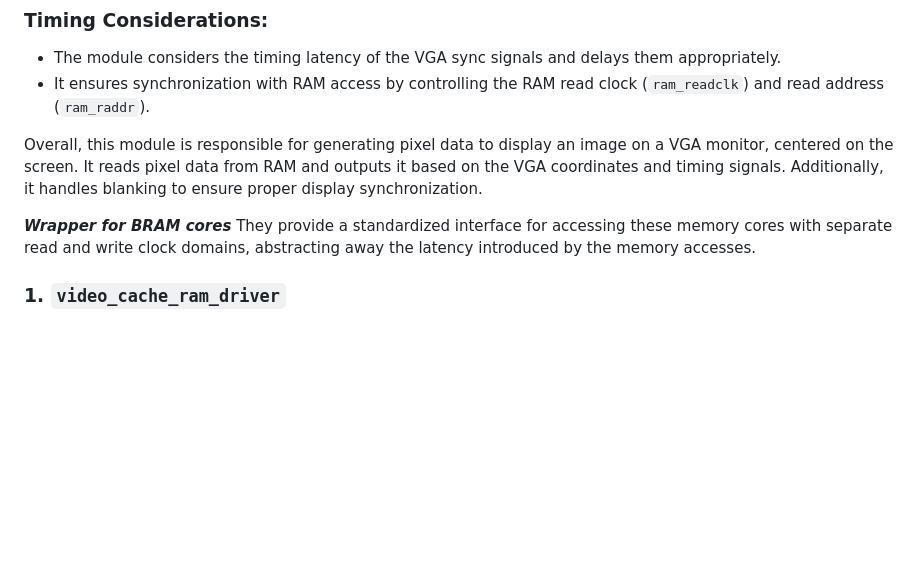
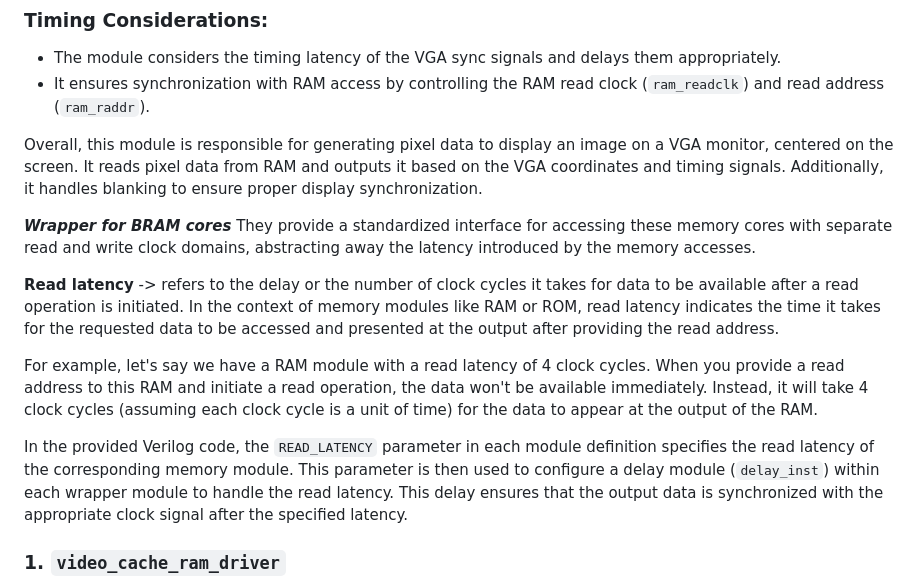
Before and after one commit to Arik009/encrypted-ethernet, a Markdown page: README.md, the part around the change. Drawn GitHub-style; blank space fills up the shorter version.

```diff
--- a/README.md
+++ b/README.md
@@ -750,6 +750,12 @@ It reads pixel data from RAM and outputs it based on the VGA coordinates and tim
 ***Wrapper for BRAM cores***
 They provide a standardized interface for accessing these memory cores with separate read and write clock domains, abstracting away the latency introduced by the memory accesses.
 
+**Read latency** -> refers to the delay or the number of clock cycles it takes for data to be available after a read operation is initiated. In the context of memory modules like RAM or ROM, read latency indicates the time it takes for the requested data to be accessed and presented at the output after providing the read address.
+
+For example, let's say we have a RAM module with a read latency of 4 clock cycles. When you provide a read address to this RAM and initiate a read operation, the data won't be available immediately. Instead, it will take 4 clock cycles (assuming each clock cycle is a unit of time) for the data to appear at the output of the RAM.
+
+In the provided Verilog code, the `READ_LATENCY` parameter in each module definition specifies the read latency of the corresponding memory module. This parameter is then used to configure a delay module (`delay_inst`) within each wrapper module to handle the read latency. This delay ensures that the output data is synchronized with the appropriate clock signal after the specified latency.
+
 ### 1. `video_cache_ram_driver`
 This module acts as a wrapper around a video cache RAM module (`video_cache_ram`). It provides an interface for reading and writing data to the RAM while abstracting away the latency of the RAM access. Here's a breakdown of its components:
 
```
